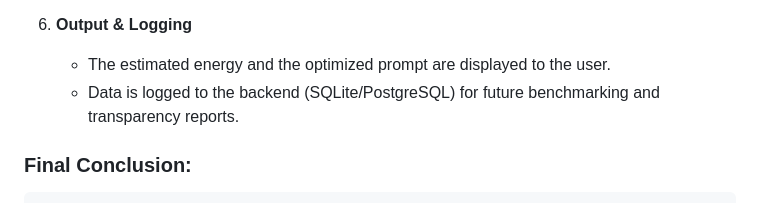
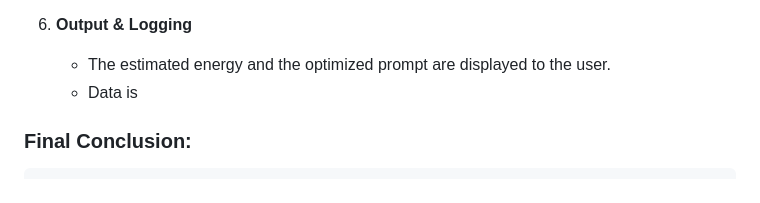
Before and after one commit to JariusBedward-8841640/Sustainable_AI_G3-, a Markdown page: README.md, the part around the change. Drawn GitHub-style.

Commit message:
updated readm

```diff
--- a/README.md
+++ b/README.md
@@ -66,8 +66,7 @@ This project addresses the critical environmental impact of the rapid expansion
 
 6. **Output & Logging**
    - The estimated energy and the optimized prompt are displayed to the user.
-   - Data is logged to the backend (SQLite/PostgreSQL) for future benchmarking and transparency reports.
-
+   - Data is
 
 ### Final Conclusion:
     - This project demonstrates a proof-of-concept for "Sustainable AI" by linking NLP inputs directly to physical energy estimates.
```
